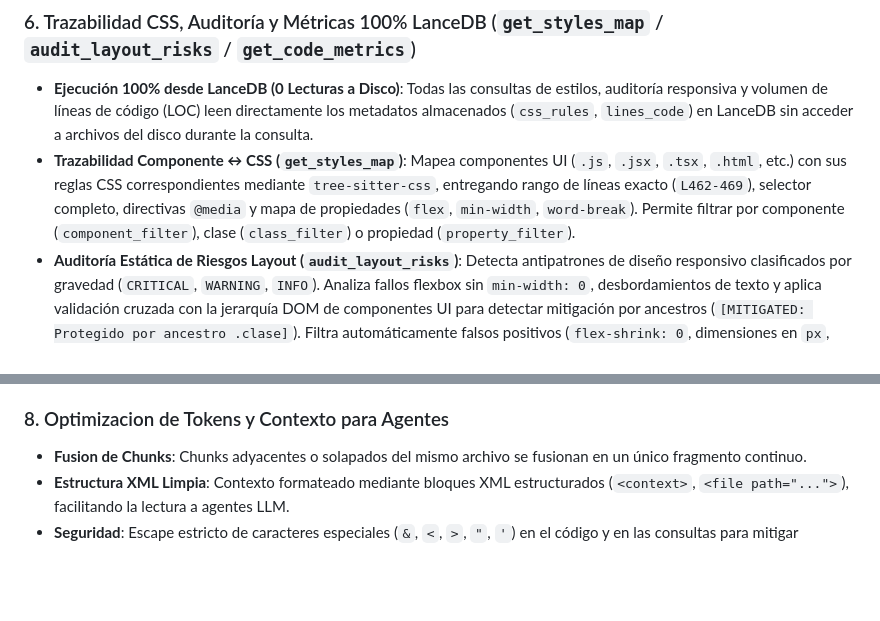
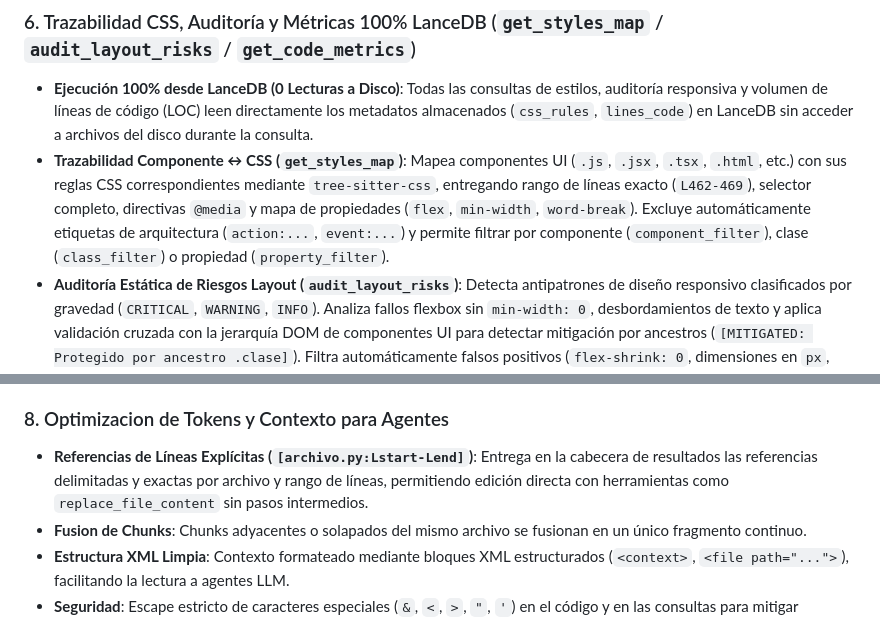
Before and after one commit to leo-kleis/rag-local, a Markdown page: README.md, 2 parts joined by grey strips. Rendered like a GitHub page; blank space fills up the shorter version.

Commit message:
docs: document explicit [file:Lstart-Lend] references and action tag exclusions

```diff
--- a/README.md
+++ b/README.md
@@ -63,7 +63,7 @@ El objetivo principal de esta herramienta es proveer búsquedas de contexto suma
 
 ### 6. Trazabilidad CSS, Auditoría y Métricas 100% LanceDB (`get_styles_map` / `audit_layout_risks` / `get_code_metrics`)
 - **Ejecución 100% desde LanceDB (0 Lecturas a Disco)**: Todas las consultas de estilos, auditoría responsiva y volumen de líneas de código (LOC) leen directamente los metadatos almacenados (`css_rules`, `lines_code`) en LanceDB sin acceder a archivos del disco durante la consulta.
-- **Trazabilidad Componente ↔ CSS (`get_styles_map`)**: Mapea componentes UI (`.js`, `.jsx`, `.tsx`, `.html`, etc.) con sus reglas CSS correspondientes mediante `tree-sitter-css`, entregando rango de líneas exacto (`L462-469`), selector completo, directivas `@media` y mapa de propiedades (`flex`, `min-width`, `word-break`). Permite filtrar por componente (`component_filter`), clase (`class_filter`) o propiedad (`property_filter`).
+- **Trazabilidad Componente ↔ CSS (`get_styles_map`)**: Mapea componentes UI (`.js`, `.jsx`, `.tsx`, `.html`, etc.) con sus reglas CSS correspondientes mediante `tree-sitter-css`, entregando rango de líneas exacto (`L462-469`), selector completo, directivas `@media` y mapa de propiedades (`flex`, `min-width`, `word-break`). Excluye automáticamente etiquetas de arquitectura (`action:...`, `event:...`) y permite filtrar por componente (`component_filter`), clase (`class_filter`) o propiedad (`property_filter`).
 - **Auditoría Estática de Riesgos Layout (`audit_layout_risks`)**: Detecta antipatrones de diseño responsivo clasificados por gravedad (`CRITICAL`, `WARNING`, `INFO`). Analiza fallos flexbox sin `min-width: 0`, desbordamientos de texto y aplica validación cruzada con la jerarquía DOM de componentes UI para detectar mitigación por ancestros (`[MITIGATED: Protegido por ancestro .clase]`). Filtra automáticamente falsos positivos (`flex-shrink: 0`, dimensiones en `px`, pseudo-clases `:hover`/`:disabled` y resets `*`).
 
 ### 7. Versionado de Esquema, Protocolo IPC Tipado y Watchdog Dinámico
@@ -74,6 +74,7 @@ El objetivo principal de esta herramienta es proveer búsquedas de contexto suma
 - **Aislamiento por Subproceso (`sys.executable`)**: Las herramientas MCP ejecutan comandos CLI como subprocesos aislados usando `[sys.executable, "-m", "rag_local.cli.<modulo>", ...]`, eliminando cuellos de botella e incompatibilidades en Windows.
 
 ### 8. Optimizacion de Tokens y Contexto para Agentes
+- **Referencias de Líneas Explícitas (`[archivo.py:Lstart-Lend]`)**: Entrega en la cabecera de resultados las referencias delimitadas y exactas por archivo y rango de líneas, permitiendo edición directa con herramientas como `replace_file_content` sin pasos intermedios.
 - **Fusion de Chunks**: Chunks adyacentes o solapados del mismo archivo se fusionan en un único fragmento continuo.
 - **Estructura XML Limpia**: Contexto formateado mediante bloques XML estructurados (`<context>`, `<file path="...">`), facilitando la lectura a agentes LLM.
 - **Seguridad**: Escape estricto de caracteres especiales (`&`, `<`, `>`, `"`, `'`) en el código y en las consultas para mitigar inyecciones de prompts.
```
Also changed, not shown: 1 other file.
